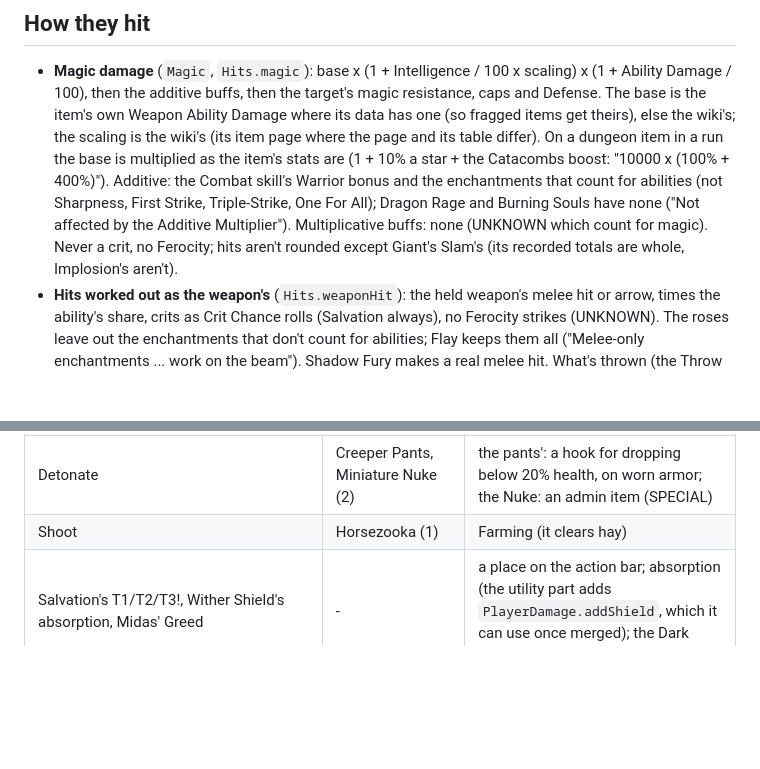
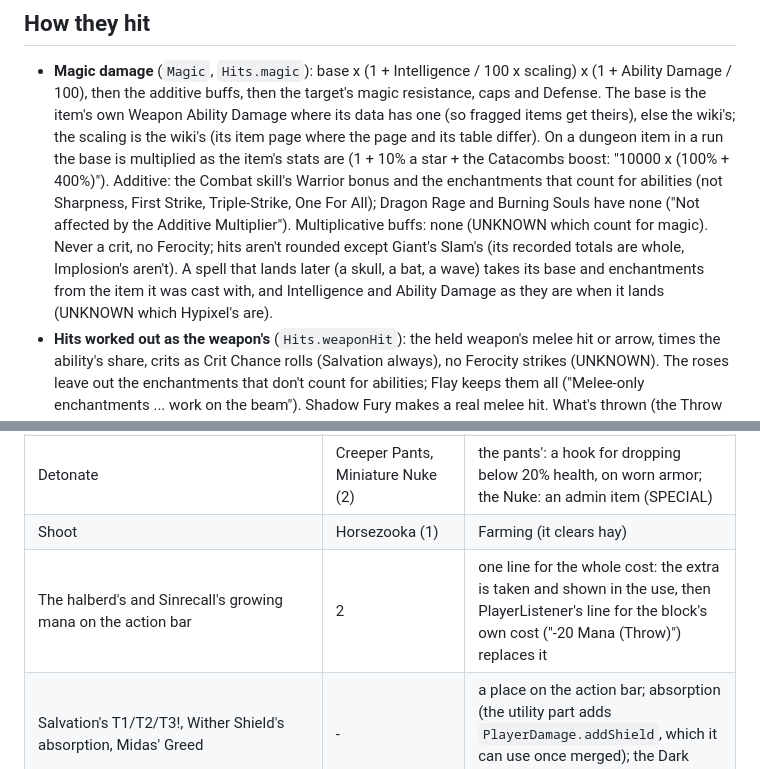
Before and after one commit to icxd/skyblock, a Markdown page: ABILITIES_WEAPONS.md, 2 parts joined by grey strips. Drawn GitHub-style; blank space fills up the shorter version.

Commit message:
ABILITIES_WEAPONS.md: when a late spell's stats are read, and the mana shown
A skull or bat that lands after the cast takes Intelligence and Ability
Damage as they are then (UNKNOWN which Hypixel's are); and the
halberd's and Sinrecall's extra mana is taken, but the action bar shows
only the block's own cost, since PlayerListener writes its line after
the ability's.

Co-Authored-By: Claude Opus 5.5 <noreply@anthropic.com>
Claude-Session: https://claude.ai/code/session_01QQhsEntWmk934L32ckcWnu

```diff
--- a/ABILITIES_WEAPONS.md
+++ b/ABILITIES_WEAPONS.md
@@ -22,7 +22,9 @@ Skyblocker mods filter. Where they say nothing, the code says UNKNOWN and takes
   abilities (not Sharpness, First Strike, Triple-Strike, One For All); Dragon Rage and Burning Souls have
   none ("Not affected by the Additive Multiplier"). Multiplicative buffs: none (UNKNOWN which count for
   magic). Never a crit, no Ferocity; hits aren't rounded except Giant's Slam's (its recorded totals are
-  whole, Implosion's aren't).
+  whole, Implosion's aren't). A spell that lands later (a skull, a bat, a wave) takes its base and
+  enchantments from the item it was cast with, and Intelligence and Ability Damage as they are when it
+  lands (UNKNOWN which Hypixel's are).
 - **Hits worked out as the weapon's** (`Hits.weaponHit`): the held weapon's melee hit or arrow, times the
   ability's share, crits as Crit Chance rolls (Salvation always), no Ferocity strikes (UNKNOWN). The
   roses leave out the enchantments that don't count for abilities; Flay keeps them all ("Melee-only
@@ -132,6 +134,7 @@ the 26.2 server's `AbstractArrow.setOwner`).
 | Homing Missiles, Ground Pound | Aurora armor (20), Fervor armor (20) | a sneak dispatch for worn armor (PlayerListener only dispatches the held item's clicks), and the armor part's stacks (it keeps Fervor's for Ground Pound) |
 | Detonate | Creeper Pants, Miniature Nuke (2) | the pants': a hook for dropping below 20% health, on worn armor; the Nuke: an admin item (SPECIAL) |
 | Shoot | Horsezooka (1) | Farming (it clears hay) |
+| The halberd's and Sinrecall's growing mana on the action bar | 2 | one line for the whole cost: the extra is taken and shown in the use, then PlayerListener's line for the block's own cost ("-20 Mana (Throw)") replaces it |
 | Salvation's T1/T2/T3!, Wither Shield's absorption, Midas' Greed | - | a place on the action bar; absorption (the utility part adds `PlayerDamage.addShield`, which it can use once merged); the Dark Auction |
 
 Not this part's (utility abilities, or armor): Enrage (the Enrager's taunt and its 10% less damage from
```
